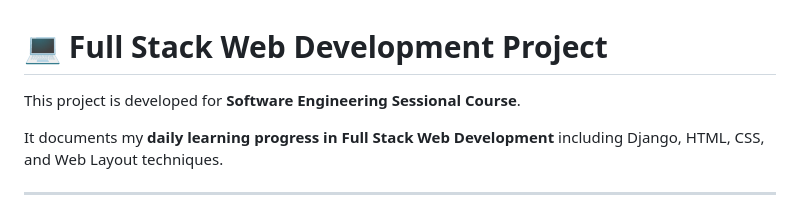
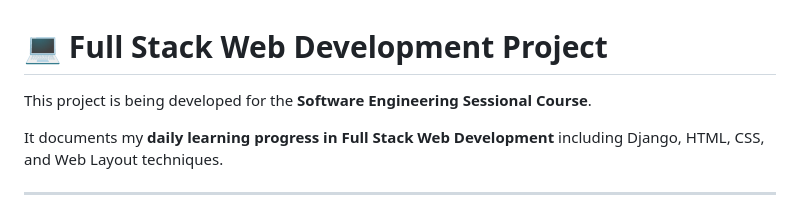
Before and after one commit to Himel738/FullStackWeb_B210101004, a Markdown page: README.md, the part around the change. GitHub-like rendering.

Commit message:
Update project description for clarity

```diff
--- a/README.md
+++ b/README.md
@@ -1,6 +1,6 @@
 # 💻 Full Stack Web Development Project
 
-This project is developed for **Software Engineering Sessional Course**.
+This project is being developed for the **Software Engineering Sessional Course**.
 
 It documents my **daily learning progress in Full Stack Web Development** including Django, HTML, CSS, and Web Layout techniques.
 
```
